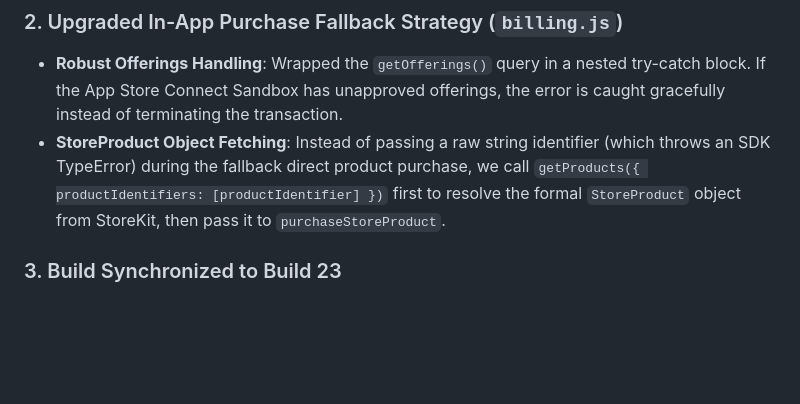
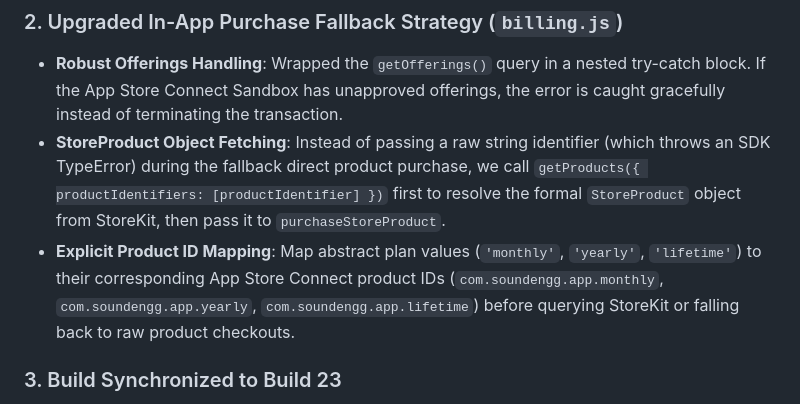
Before and after one commit to sujansubedi8934-sudo/soundengg-website, a Markdown page: walkthrough.md, the part around the change. Rendered like a GitHub page; blank space fills up the shorter version.

Commit message:
docs: document mapping fix in walkthrough

```diff
--- a/walkthrough.md
+++ b/walkthrough.md
@@ -441,6 +441,7 @@ We resolved the issue reported by the Apple Review team where tapping "Proceed t
 ### 2. Upgraded In-App Purchase Fallback Strategy (`billing.js`)
 * **Robust Offerings Handling**: Wrapped the `getOfferings()` query in a nested try-catch block. If the App Store Connect Sandbox has unapproved offerings, the error is caught gracefully instead of terminating the transaction.
 * **StoreProduct Object Fetching**: Instead of passing a raw string identifier (which throws an SDK TypeError) during the fallback direct product purchase, we call `getProducts({ productIdentifiers: [productIdentifier] })` first to resolve the formal `StoreProduct` object from StoreKit, then pass it to `purchaseStoreProduct`.
+* **Explicit Product ID Mapping**: Map abstract plan values (`'monthly'`, `'yearly'`, `'lifetime'`) to their corresponding App Store Connect product IDs (`com.soundengg.app.monthly`, `com.soundengg.app.yearly`, `com.soundengg.app.lifetime`) before querying StoreKit or falling back to raw product checkouts.
 
 ### 3. Build Synchronized to Build 23
 * Ran the cross-platform bumping script to prepare version **`1.1.8` (Build 23)** and ran `npx cap sync` to deploy the changes to Xcode.
```
